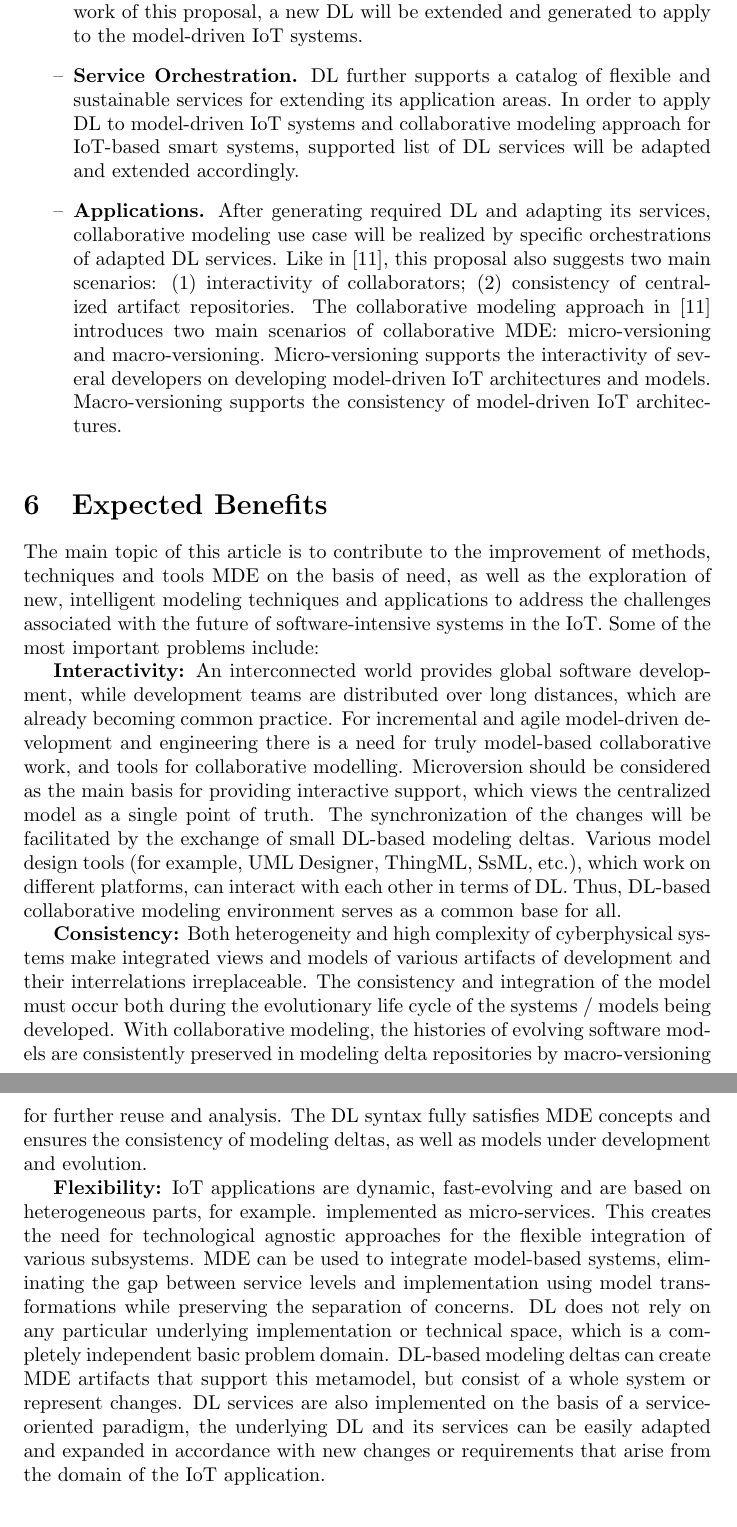
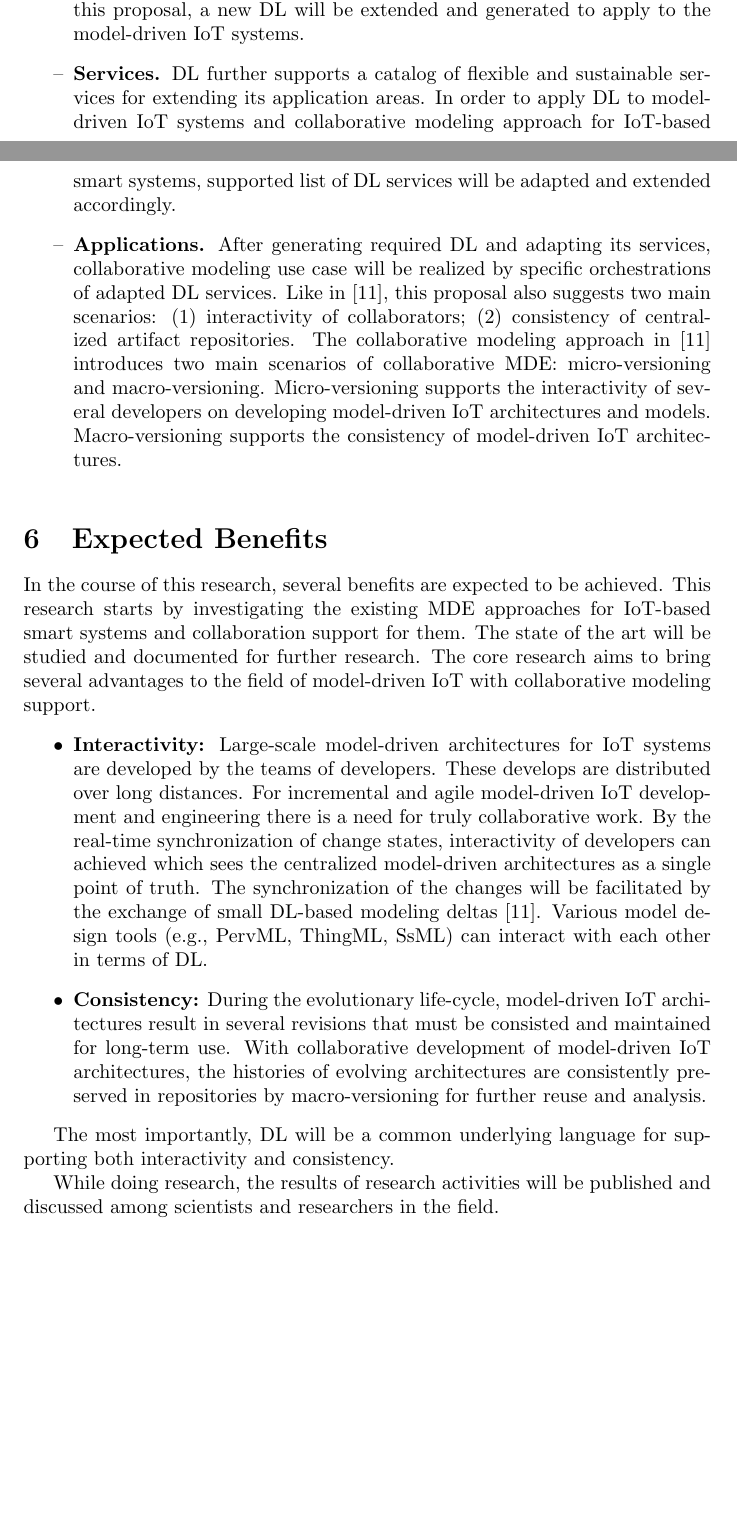
Before and after one commit to muzart/iot_proposal, a LaTeX document (researchProposal.tex, which reads sections/expectedBenefits.tex, sections/proposedApproach.tex): two parts of pages 8 and 9 of 11 before the commit and two parts of pages 7 and 8 of 10 after it, joined at a grey line, cut so that both start at the same text, the shorter picture padded with empty space. Compiled offline with pdfLaTeX.

Commit message:
expected benefits finished

```diff
--- a/researchProposal.tex
+++ b/researchProposal.tex
@@ -18,10 +18,10 @@ Urgench branch of Tashkent University of Information Technologies}
 \usepackage{xcolor}
 \usepackage{mdframed}
 \usepackage{booktabs}
-%\usepackage{tikz}
+\usepackage{tikz}
 \usepackage{array,graphicx}
-%\usepackage{color, colortbl}
-%\usepackage{lipsum}
+\usepackage{color, colortbl}
+\usepackage{lipsum}
 \newmdtheoremenv[
 	backgroundcolor=gray!15,
 	roundcorner=5pt,
--- a/sections/expectedBenefits.tex
+++ b/sections/expectedBenefits.tex
@@ -1,7 +1,9 @@
-The main topic of this article is to contribute to the improvement of methods, techniques and tools MDE on the basis of need, as well as the exploration of new, intelligent modeling techniques and applications to address the challenges associated with the future of software-intensive systems in the IoT. Some of the most important problems include:
+In the course of this research, several benefits are expected to be achieved. This research starts by investigating the existing MDE approaches for IoT-based smart systems and collaboration support for them. The state of the art will be studied and documented for further research. The core research aims to bring several advantages to the field of model-driven IoT with collaborative modeling support.
+\begin{itemize}
+\item \textbf{Interactivity:} Large-scale model-driven architectures for IoT systems are developed by the teams of developers. These develops are distributed over long distances. For incremental and agile model-driven IoT development and engineering there is a need for truly collaborative work. By the real-time synchronization of change states, interactivity of developers can achieved which sees the centralized model-driven architectures as a single point of truth. The synchronization of the changes will be facilitated by the exchange of small DL-based modeling deltas \cite{Kuryazov+2018}. Various model design tools (e.g., PervML, ThingML, SsML) can interact with each other in terms of DL.
+\item \textbf{Consistency:} During the evolutionary life-cycle, model-driven IoT architectures result in several revisions that must be consisted and maintained for long-term use. With collaborative development of model-driven IoT architectures, the histories of evolving architectures are consistently preserved in repositories by macro-versioning for further reuse and analysis.
+\end{itemize}
 
-\textbf{Interactivity:} An interconnected world provides global software development, while development teams are distributed over long distances, which are already becoming common practice. For incremental and agile model-driven development and engineering there is a need for truly model-based collaborative work, and tools for collaborative modelling. Microversion should be considered as the main basis for providing interactive support, which views the centralized model as a single point of truth. The synchronization of the changes will be facilitated by the exchange of small DL-based modeling deltas. Various model design tools (for example, UML Designer, ThingML, SsML, etc.), which work on different platforms, can interact with each other in terms of DL. Thus, DL-based collaborative modeling environment serves as a common base for all.
+The most importantly, DL will be a common underlying language for supporting both interactivity and consistency.
 
-\textbf{Consistency:} Both heterogeneity and high complexity of cyberphysical systems make integrated views and models of various artifacts of development and their interrelations irreplaceable. The consistency and integration of the model must occur both during the evolutionary life cycle of the systems / models being developed. With collaborative modeling, the histories of evolving software models are consistently preserved in modeling delta repositories by macro-versioning for further reuse and analysis. The DL syntax fully satisfies MDE concepts and ensures the consistency of modeling deltas, as well as models under development and evolution.
-
-\textbf{Flexibility:} IoT applications are dynamic, fast-evolving and are based on heterogeneous parts, for example. implemented as micro-services. This creates the need for technological agnostic approaches for the flexible integration of various subsystems. MDE can be used to integrate model-based systems, eliminating the gap between service levels and implementation using model transformations while preserving the separation of concerns. DL does not rely on any particular underlying implementation or technical space, which is a completely independent basic problem domain. DL-based modeling deltas can create MDE artifacts that support this metamodel, but consist of a whole system or represent changes. DL services are also implemented on the basis of a service-oriented paradigm, the underlying DL and its services can be easily adapted and expanded in accordance with new changes or requirements that arise from the domain of the IoT application.
+While doing research, the results of research activities will be published and discussed among scientists and researchers in the field.
--- a/sections/proposedApproach.tex
+++ b/sections/proposedApproach.tex
@@ -4,7 +4,7 @@ The most existing MDE approaches and tools use standard UML profiles and meta-mo
 
 A meta-model and tool generic as well as flexible and sustainable \cite{jelschen+2016} collaborative MDE infrastructure introduced in \cite{Kuryazov+2018} consists of a three-layer architecture:
 \begin{itemize}
-\item[--] \textbf{Language Generation.} \cite{Kuryazov+2018} proposes a difference language (DL) for representing model changes in modeling deltas and develop the collaborative modeling approaches on the top. Model changes in modeling deltas are represented by a textual, operation-based DL which is a family of domain-specific languages. Specific DLs for domain-specific modeling languages are then generated by a DL generator service, importing the meta-models of modeling languages. The most existing MDE tools for the IoT-based smart systems are developed using standard UML profiles. In the framework of this proposal, a new DL will be extended and generated to apply to the model-driven IoT systems.
-\item[--] \textbf{Service Orchestration.} DL further supports a catalog of flexible and sustainable services for extending its application areas. In order to apply DL to model-driven IoT systems and collaborative modeling approach for IoT-based smart systems, supported list of DL services will be adapted and extended accordingly.
+\item[--] \textbf{Languages.} \cite{Kuryazov+2018} proposes a difference language (DL) for representing model changes in modeling deltas and develop the collaborative modeling approaches on the top. Model changes in modeling deltas are represented by a textual, operation-based DL which is a family of domain-specific languages. Specific DLs for domain-specific modeling languages are then generated by a DL generator service, importing the meta-models of modeling languages. The most existing MDE tools for the IoT-based smart systems are developed using standard UML profiles. In the framework of this proposal, a new DL will be extended and generated to apply to the model-driven IoT systems.
+\item[--] \textbf{Services.} DL further supports a catalog of flexible and sustainable services for extending its application areas. In order to apply DL to model-driven IoT systems and collaborative modeling approach for IoT-based smart systems, supported list of DL services will be adapted and extended accordingly.
 \item[--] \textbf{Applications.} After generating required DL and adapting its services, collaborative modeling use case will be realized by specific orchestrations of adapted DL services. Like in \cite{Kuryazov+2018}, this proposal also suggests two main scenarios: (1) interactivity of collaborators; (2) consistency of centralized artifact repositories. The collaborative modeling approach in \cite{Kuryazov+2018} introduces two main scenarios of collaborative MDE: micro-versioning and macro-versioning. Micro-versioning supports the interactivity of several developers on developing model-driven IoT architectures and models. Macro-versioning supports the consistency of model-driven IoT architectures.
 \end{itemize}
```
Also changed, not shown: sections/introduction.tex (+1 -1 lines), sections/references.bib (+1 -1 lines), sections/stateofart.tex (+6 -9 lines), researchProposal.pdf.
